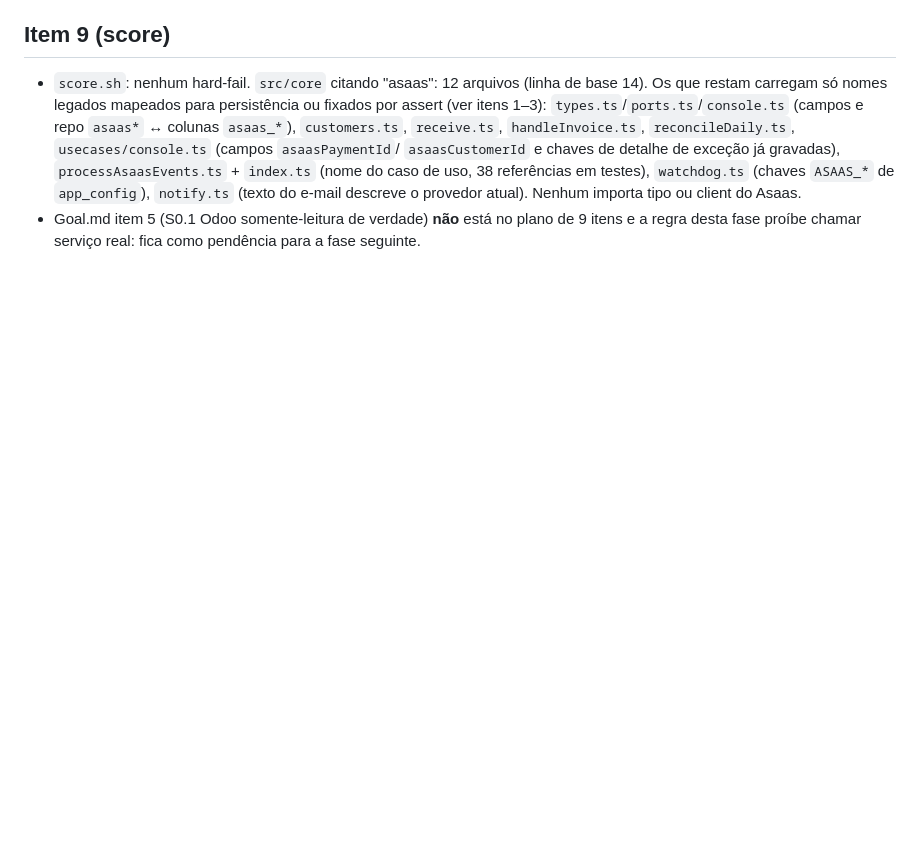
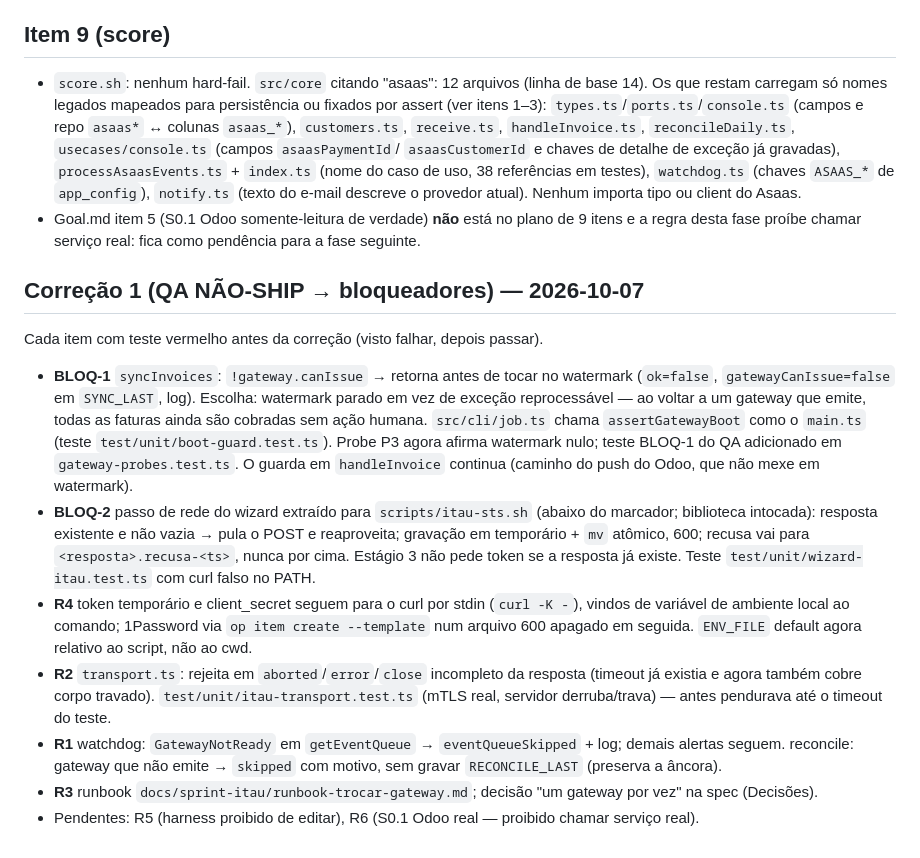
Before and after one commit to d-danielsun/sdc-motor, a Markdown page: docs/sprint-itau/implementation-notes.md, the part around the change. Rendered like a GitHub page; blank space fills up the shorter version.

Commit message:
docs(sprint-itau): runbook de troca de gateway, decisão de um gateway por vez, notas da correção 1
Co-Authored-By: Claude Opus 5.5 <noreply@anthropic.com>

```diff
--- a/docs/sprint-itau/implementation-notes.md
+++ b/docs/sprint-itau/implementation-notes.md
@@ -87,3 +87,26 @@ Desvios e decisões: o que forçou, o que foi decidido, por quê.
   `notify.ts` (texto do e-mail descreve o provedor atual). Nenhum importa tipo ou client do Asaas.
 - Goal.md item 5 (S0.1 Odoo somente-leitura de verdade) **não** está no plano de 9 itens e a regra
   desta fase proíbe chamar serviço real: fica como pendência para a fase seguinte.
+
+## Correção 1 (QA NÃO-SHIP → bloqueadores) — 2026-10-07
+Cada item com teste vermelho antes da correção (visto falhar, depois passar).
+- **BLOQ-1** `syncInvoices`: `!gateway.canIssue` → retorna antes de tocar no watermark (`ok=false`,
+  `gatewayCanIssue=false` em `SYNC_LAST`, log). Escolha: watermark parado em vez de exceção reprocessável —
+  ao voltar a um gateway que emite, todas as faturas ainda são cobradas sem ação humana. `src/cli/job.ts` chama
+  `assertGatewayBoot` como o `main.ts` (teste `test/unit/boot-guard.test.ts`). Probe P3 agora afirma watermark
+  nulo; teste BLOQ-1 do QA adicionado em `gateway-probes.test.ts`. O guarda em `handleInvoice` continua
+  (caminho do push do Odoo, que não mexe em watermark).
+- **BLOQ-2** passo de rede do wizard extraído para `scripts/itau-sts.sh` (abaixo do marcador; biblioteca intocada):
+  resposta existente e não vazia → pula o POST e reaproveita; gravação em temporário + `mv` atômico, 600;
+  recusa vai para `<resposta>.recusa-<ts>`, nunca por cima. Estágio 3 não pede token se a resposta já existe.
+  Teste `test/unit/wizard-itau.test.ts` com curl falso no PATH.
+- **R4** token temporário e client_secret seguem para o curl por stdin (`curl -K -`), vindos de variável de
+  ambiente local ao comando; 1Password via `op item create --template` num arquivo 600 apagado em seguida.
+  `ENV_FILE` default agora relativo ao script, não ao cwd.
+- **R2** `transport.ts`: rejeita em `aborted`/`error`/`close` incompleto da resposta (timeout já existia e agora
+  também cobre corpo travado). `test/unit/itau-transport.test.ts` (mTLS real, servidor derruba/trava) — antes
+  pendurava até o timeout do teste.
+- **R1** watchdog: `GatewayNotReady` em `getEventQueue` → `eventQueueSkipped` + log; demais alertas seguem.
+  reconcile: gateway que não emite → `skipped` com motivo, sem gravar `RECONCILE_LAST` (preserva a âncora).
+- **R3** runbook `docs/sprint-itau/runbook-trocar-gateway.md`; decisão "um gateway por vez" na spec (Decisões).
+- Pendentes: R5 (harness proibido de editar), R6 (S0.1 Odoo real — proibido chamar serviço real).
```
Also changed, not shown: docs/sprint-itau/runbook-trocar-gateway.md (added, +31 -0 lines), docs/sprint-itau/spec.md (+7 -0 lines).
